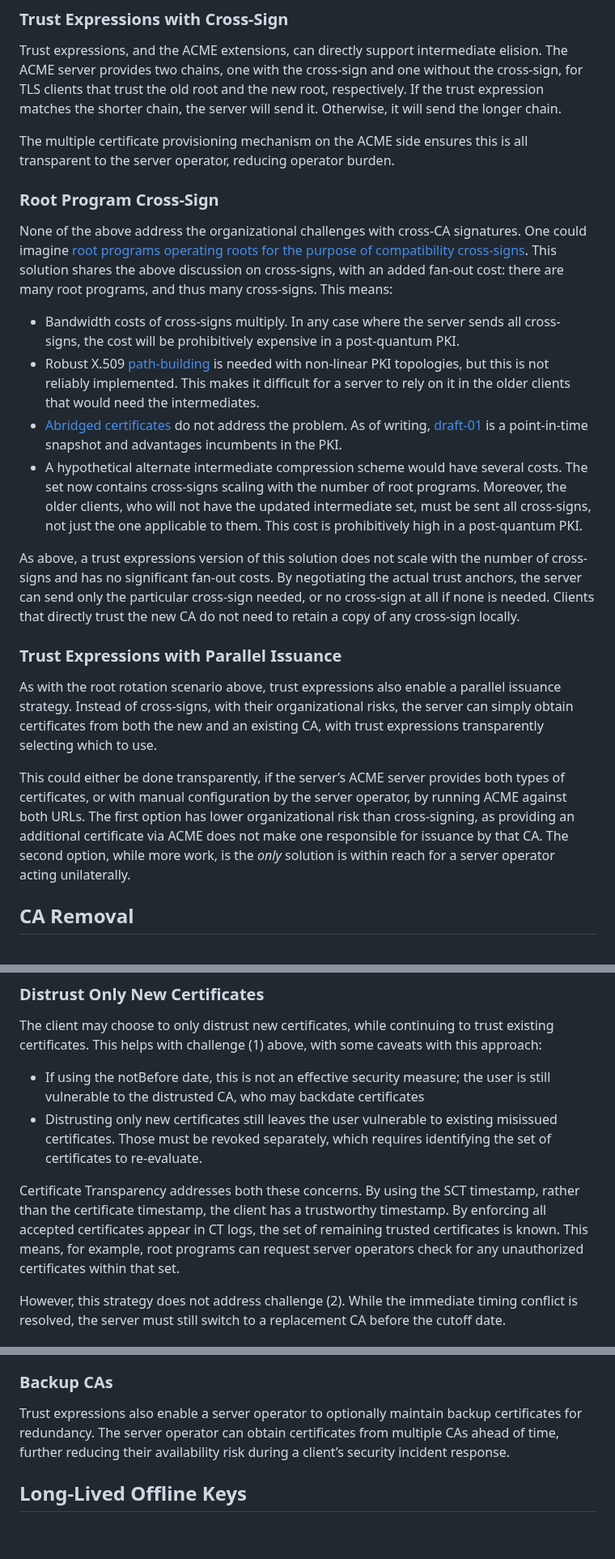
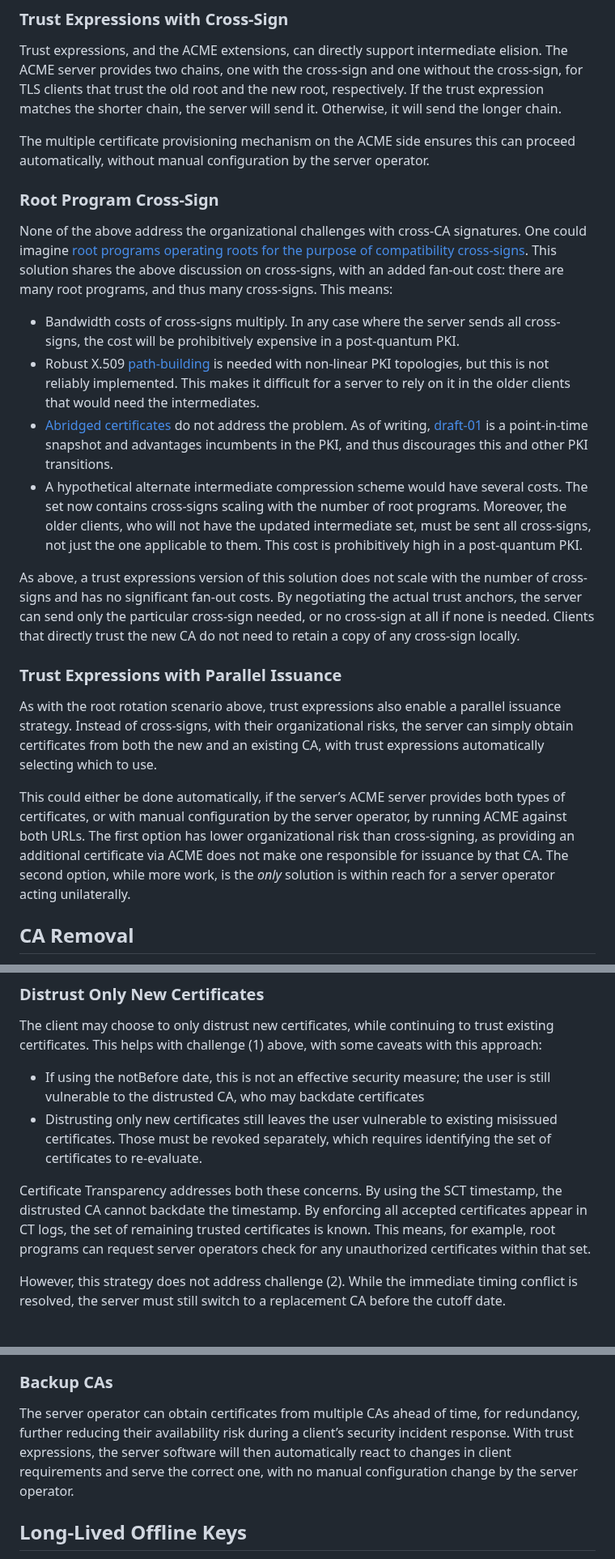
Before and after one commit to davidben/tls-trust-expressions, a Markdown page: pki-transition-strategies.md, 3 parts joined by grey strips. Shown at 81% size. Drawn GitHub-style; blank space fills up the shorter version.

```diff
--- a/pki-transition-strategies.md
+++ b/pki-transition-strategies.md
@@ -108,7 +114,7 @@ Second, without named sets analogous to Trust Expressions’ named trust stores,
 
 Trust expressions, and the ACME extensions, can directly support intermediate elision. The ACME server provides two chains, one with the cross-sign and one without the cross-sign, for TLS clients that trust the old root and the new root, respectively. If the trust expression matches the shorter chain, the server will send it. Otherwise, it will send the longer chain.
 
-The multiple certificate provisioning mechanism on the ACME side ensures this is all transparent to the server operator, reducing operator burden.
+The multiple certificate provisioning mechanism on the ACME side ensures this can proceed automatically, without manual configuration by the server operator.
 
 
 ### Root Program Cross-Sign
@@ -117,7 +123,7 @@ None of the above address the organizational challenges with cross-CA signatures
 
 * Bandwidth costs of cross-signs multiply. In any case where the server sends all cross-signs, the cost will be prohibitively expensive in a post-quantum PKI.
 * Robust X.509 [path-building](https://www.rfc-editor.org/rfc/rfc4158.html) is needed with non-linear PKI topologies, but this is not reliably implemented. This makes it difficult for a server to rely on it in the older clients that would need the intermediates.
-* [Abridged certificates](https://datatracker.ietf.org/doc/draft-ietf-tls-cert-abridge/) do not address the problem. As of writing, [draft-01](https://www.ietf.org/archive/id/draft-ietf-tls-cert-abridge-01.html) is a point-in-time snapshot and advantages incumbents in the PKI.
+* [Abridged certificates](https://datatracker.ietf.org/doc/draft-ietf-tls-cert-abridge/) do not address the problem. As of writing, [draft-01](https://www.ietf.org/archive/id/draft-ietf-tls-cert-abridge-01.html) is a point-in-time snapshot and advantages incumbents in the PKI, and thus discourages this and other PKI transitions.
 * A hypothetical alternate intermediate compression scheme would have several costs. The set now contains cross-signs scaling with the number of root programs. Moreover, the older clients, who will not have the updated intermediate set, must be sent all cross-signs, not just the one applicable to them. This cost is prohibitively high in a post-quantum PKI.
 
 As above, a trust expressions version of this solution does not scale with the number of cross-signs and has no significant fan-out costs. By negotiating the actual trust anchors, the server can send only the particular cross-sign needed, or no cross-sign at all if none is needed. Clients that directly trust the new CA do not need to retain a copy of any cross-sign locally.
@@ -125,9 +131,9 @@ As above, a trust expressions version of this solution does not scale with the n
 
 ### Trust Expressions with Parallel Issuance
 
-As with the root rotation scenario above, trust expressions also enable a parallel issuance strategy. Instead of cross-signs, with their organizational risks, the server can simply obtain certificates from both the new and an existing CA, with trust expressions transparently selecting which to use.
+As with the root rotation scenario above, trust expressions also enable a parallel issuance strategy. Instead of cross-signs, with their organizational risks, the server can simply obtain certificates from both the new and an existing CA, with trust expressions automatically selecting which to use.
 
-This could either be done transparently, if the server’s ACME server provides both types of certificates, or with manual configuration by the server operator, by running ACME against both URLs. The first option has lower organizational risk than cross-signing, as providing an additional certificate via ACME does not make one responsible for issuance by that CA. The second option, while more work, is the _only_ solution is within reach for a server operator acting unilaterally.
+This could either be done automatically, if the server’s ACME server provides both types of certificates, or with manual configuration by the server operator, by running ACME against both URLs. The first option has lower organizational risk than cross-signing, as providing an additional certificate via ACME does not make one responsible for issuance by that CA. The second option, while more work, is the _only_ solution is within reach for a server operator acting unilaterally.
 
 
 ## CA Removal
@@ -150,7 +156,7 @@ The client may choose to only distrust new certificates, while continuing to tru
 * If using the notBefore date, this is not an effective security measure; the user is still vulnerable to the distrusted CA, who may backdate certificates
 * Distrusting only new certificates still leaves the user vulnerable to existing misissued certificates. Those must be revoked separately, which requires identifying the set of certificates to re-evaluate.
 
-Certificate Transparency addresses both these concerns. By using the SCT timestamp, rather than the certificate timestamp, the client has a trustworthy timestamp. By enforcing all accepted certificates appear in CT logs, the set of remaining trusted certificates is known. This means, for example, root programs can request server operators check for any unauthorized certificates within that set.
+Certificate Transparency addresses both these concerns. By using the SCT timestamp, the distrusted CA cannot backdate the timestamp. By enforcing all accepted certificates appear in CT logs, the set of remaining trusted certificates is known. This means, for example, root programs can request server operators check for any unauthorized certificates within that set.
 
 However, this strategy does not address challenge (2). While the immediate timing conflict is resolved, the server must still switch to a replacement CA before the cutoff date.
 
@@ -191,7 +197,7 @@ From there, the server operator may asynchronously monitor usage of the old cert
 
 ### Backup CAs
 
-Trust expressions also enable a server operator to optionally maintain backup certificates for redundancy. The server operator can obtain certificates from multiple CAs ahead of time, further reducing their availability risk during a client’s security incident response.
+The server operator can obtain certificates from multiple CAs ahead of time, for redundancy, further reducing their availability risk during a client’s security incident response. With trust expressions, the server software will then automatically react to changes in client requirements and serve the correct one, with no manual configuration change by the server operator.
 
 
 ## Long-Lived Offline Keys
```
Also changed, not shown: other parts of pki-transition-strategies.md (+13 -7 lines), explainer.md (+1 -1 lines).
